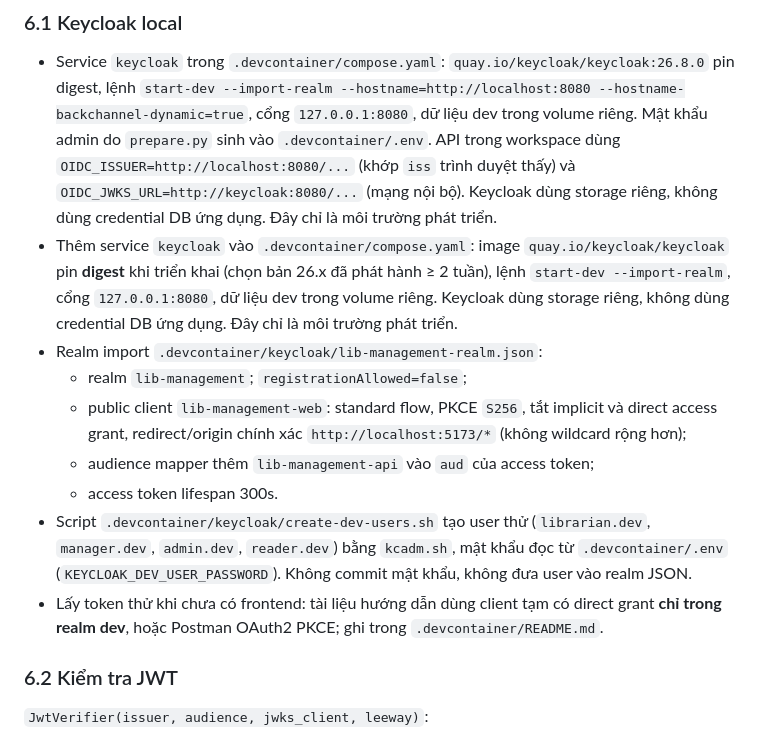
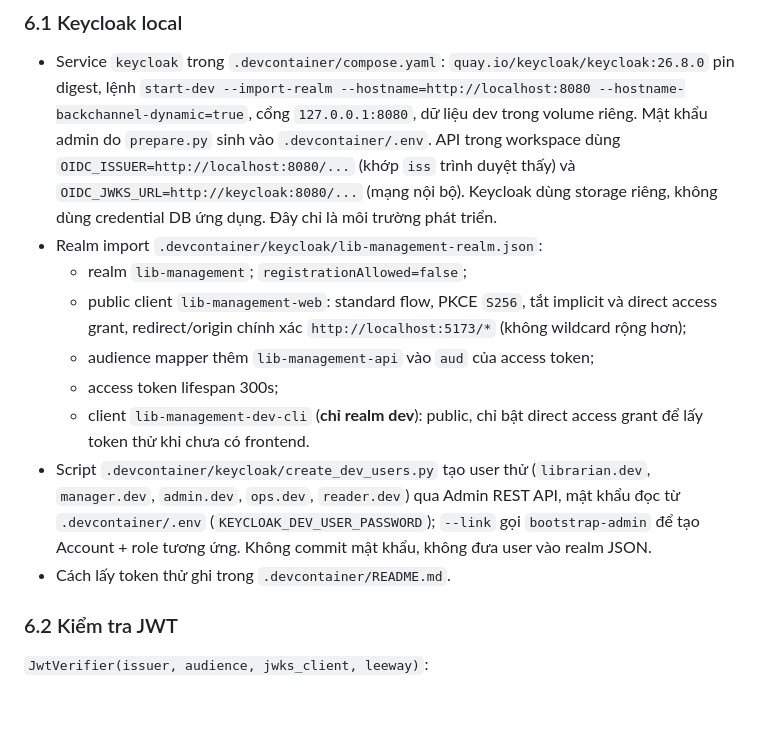
Before and after one commit to theihoz/Lib-management, a Markdown page: docs/specs/M0-backend-foundation.md, the part around the change. Rendered like a GitHub page; blank space fills up the shorter version.

Commit message:
docs(specs): restore M0 backend Keycloak section lost in squash merge
The squash of #40 mixed the pre-implementation text of section 6.1 back
in (duplicate keycloak bullet, non-existent create-dev-users.sh). Restore
the version matching the shipped create_dev_users.py and dev-cli client.

Co-Authored-By: Claude Opus 5.5 <noreply@anthropic.com>

```diff
--- a/docs/specs/M0-backend-foundation.md
+++ b/docs/specs/M0-backend-foundation.md
@@ -176,14 +176,14 @@ uow.commit()
 ### 6.1 Keycloak local
 
 - Service `keycloak` trong `.devcontainer/compose.yaml`: `quay.io/keycloak/keycloak:26.8.0` pin digest, lệnh `start-dev --import-realm --hostname=http://localhost:8080 --hostname-backchannel-dynamic=true`, cổng `127.0.0.1:8080`, dữ liệu dev trong volume riêng. Mật khẩu admin do `prepare.py` sinh vào `.devcontainer/.env`. API trong workspace dùng `OIDC_ISSUER=http://localhost:8080/...` (khớp `iss` trình duyệt thấy) và `OIDC_JWKS_URL=http://keycloak:8080/...` (mạng nội bộ). Keycloak dùng storage riêng, không dùng credential DB ứng dụng. Đây chỉ là môi trường phát triển.
-- Thêm service `keycloak` vào `.devcontainer/compose.yaml`: image `quay.io/keycloak/keycloak` pin **digest** khi triển khai (chọn bản 26.x đã phát hành ≥ 2 tuần), lệnh `start-dev --import-realm`, cổng `127.0.0.1:8080`, dữ liệu dev trong volume riêng. Keycloak dùng storage riêng, không dùng credential DB ứng dụng. Đây chỉ là môi trường phát triển.
 - Realm import `.devcontainer/keycloak/lib-management-realm.json`:
   - realm `lib-management`; `registrationAllowed=false`;
   - public client `lib-management-web`: standard flow, PKCE `S256`, tắt implicit và direct access grant, redirect/origin chính xác `http://localhost:5173/*` (không wildcard rộng hơn);
   - audience mapper thêm `lib-management-api` vào `aud` của access token;
-  - access token lifespan 300s.
-- Script `.devcontainer/keycloak/create-dev-users.sh` tạo user thử (`librarian.dev`, `manager.dev`, `admin.dev`, `reader.dev`) bằng `kcadm.sh`, mật khẩu đọc từ `.devcontainer/.env` (`KEYCLOAK_DEV_USER_PASSWORD`). Không commit mật khẩu, không đưa user vào realm JSON.
-- Lấy token thử khi chưa có frontend: tài liệu hướng dẫn dùng client tạm có direct grant **chỉ trong realm dev**, hoặc Postman OAuth2 PKCE; ghi trong `.devcontainer/README.md`.
+  - access token lifespan 300s;
+  - client `lib-management-dev-cli` (**chỉ realm dev**): public, chỉ bật direct access grant để lấy token thử khi chưa có frontend.
+- Script `.devcontainer/keycloak/create_dev_users.py` tạo user thử (`librarian.dev`, `manager.dev`, `admin.dev`, `ops.dev`, `reader.dev`) qua Admin REST API, mật khẩu đọc từ `.devcontainer/.env` (`KEYCLOAK_DEV_USER_PASSWORD`); `--link` gọi `bootstrap-admin` để tạo Account + role tương ứng. Không commit mật khẩu, không đưa user vào realm JSON.
+- Cách lấy token thử ghi trong `.devcontainer/README.md`.
 
 ### 6.2 Kiểm tra JWT
 
```
